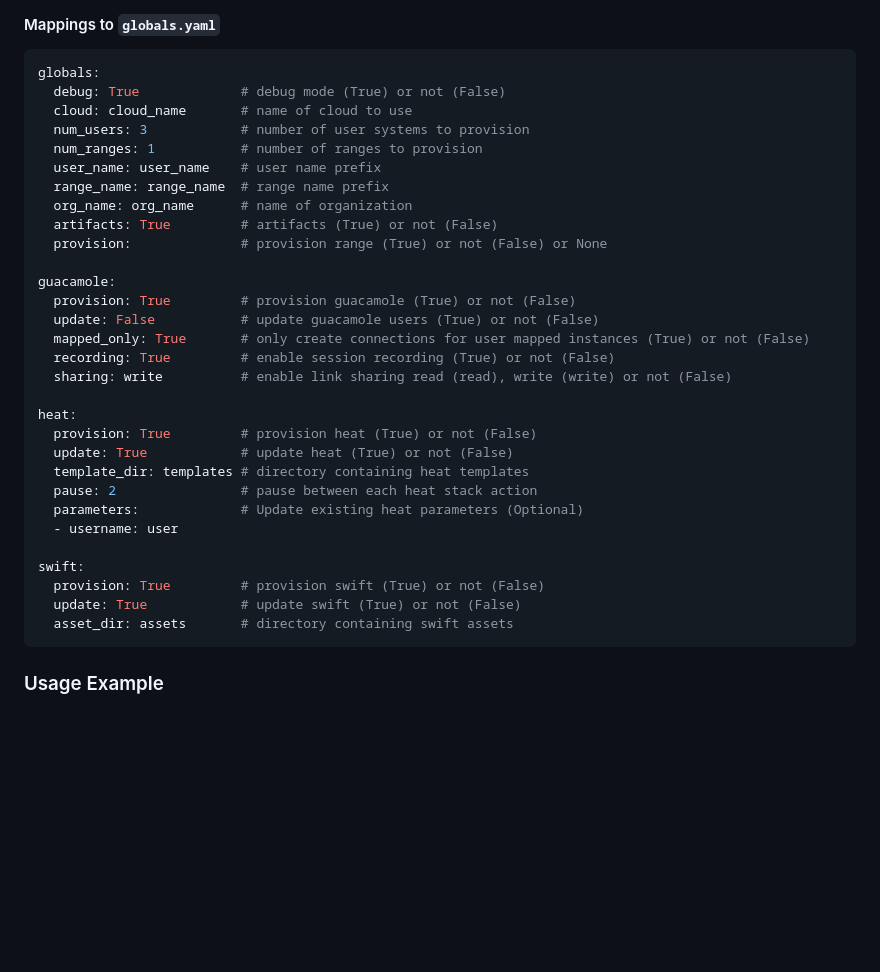
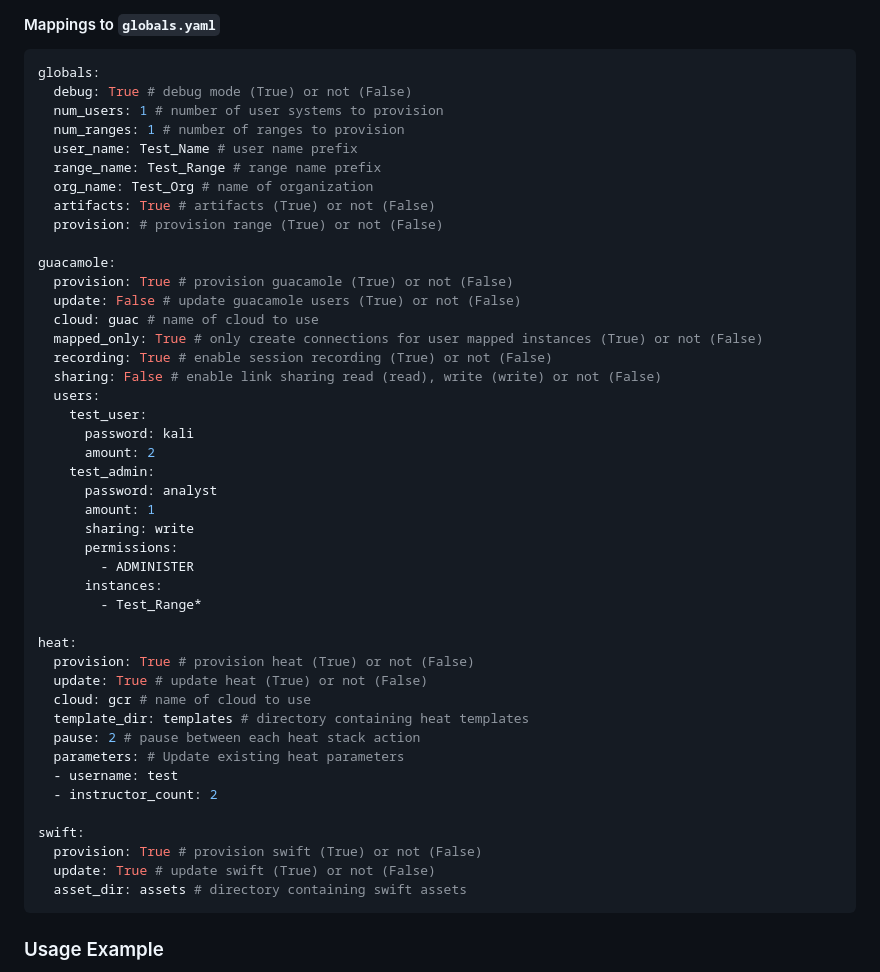
Before and after one commit to gacybercenter/range-provisioner, a Markdown page: README.md, the part around the change. GitHub-like rendering; blank space fills up the shorter version.

Commit message:
chore: updated the readme

````diff
--- a/README.md
+++ b/README.md
@@ -131,35 +131,49 @@ parameters:
 #### Mappings to `globals.yaml`
 ```yaml
 globals:
-  debug: True             # debug mode (True) or not (False)
-  cloud: cloud_name       # name of cloud to use
-  num_users: 3            # number of user systems to provision
-  num_ranges: 1           # number of ranges to provision
-  user_name: user_name    # user name prefix
-  range_name: range_name  # range name prefix
-  org_name: org_name      # name of organization
-  artifacts: True         # artifacts (True) or not (False)
-  provision:              # provision range (True) or not (False) or None
+  debug: True # debug mode (True) or not (False)
+  num_users: 1 # number of user systems to provision
+  num_ranges: 1 # number of ranges to provision
+  user_name: Test_Name # user name prefix
+  range_name: Test_Range # range name prefix
+  org_name: Test_Org # name of organization
+  artifacts: True # artifacts (True) or not (False)
+  provision: # provision range (True) or not (False)
 
 guacamole:
-  provision: True         # provision guacamole (True) or not (False)
-  update: False           # update guacamole users (True) or not (False)
-  mapped_only: True       # only create connections for user mapped instances (True) or not (False)
-  recording: True         # enable session recording (True) or not (False)
-  sharing: write          # enable link sharing read (read), write (write) or not (False)
+  provision: True # provision guacamole (True) or not (False)
+  update: False # update guacamole users (True) or not (False)
+  cloud: guac # name of cloud to use
+  mapped_only: True # only create connections for user mapped instances (True) or not (False)
+  recording: True # enable session recording (True) or not (False)
+  sharing: False # enable link sharing read (read), write (write) or not (False)
+  users:
+    test_user:
+      password: kali
+      amount: 2
+    test_admin:
+      password: analyst
+      amount: 1
+      sharing: write
+      permissions:
+        - ADMINISTER
+      instances:
+        - Test_Range*
 
 heat:
-  provision: True         # provision heat (True) or not (False)
-  update: True            # update heat (True) or not (False)
+  provision: True # provision heat (True) or not (False)
+  update: True # update heat (True) or not (False)
+  cloud: gcr # name of cloud to use
   template_dir: templates # directory containing heat templates
-  pause: 2                # pause between each heat stack action
-  parameters:             # Update existing heat parameters (Optional)
-  - username: user
+  pause: 2 # pause between each heat stack action
+  parameters: # Update existing heat parameters
+  - username: test
+  - instructor_count: 2
 
 swift:
-  provision: True         # provision swift (True) or not (False)
-  update: True            # update swift (True) or not (False)
-  asset_dir: assets       # directory containing swift assets
+  provision: True # provision swift (True) or not (False)
+  update: True # update swift (True) or not (False)
+  asset_dir: assets # directory containing swift assets
 ```
 ### Usage Example
 To ensure easy of use the following provides an example CI/CD implementation utilizing Range
````
